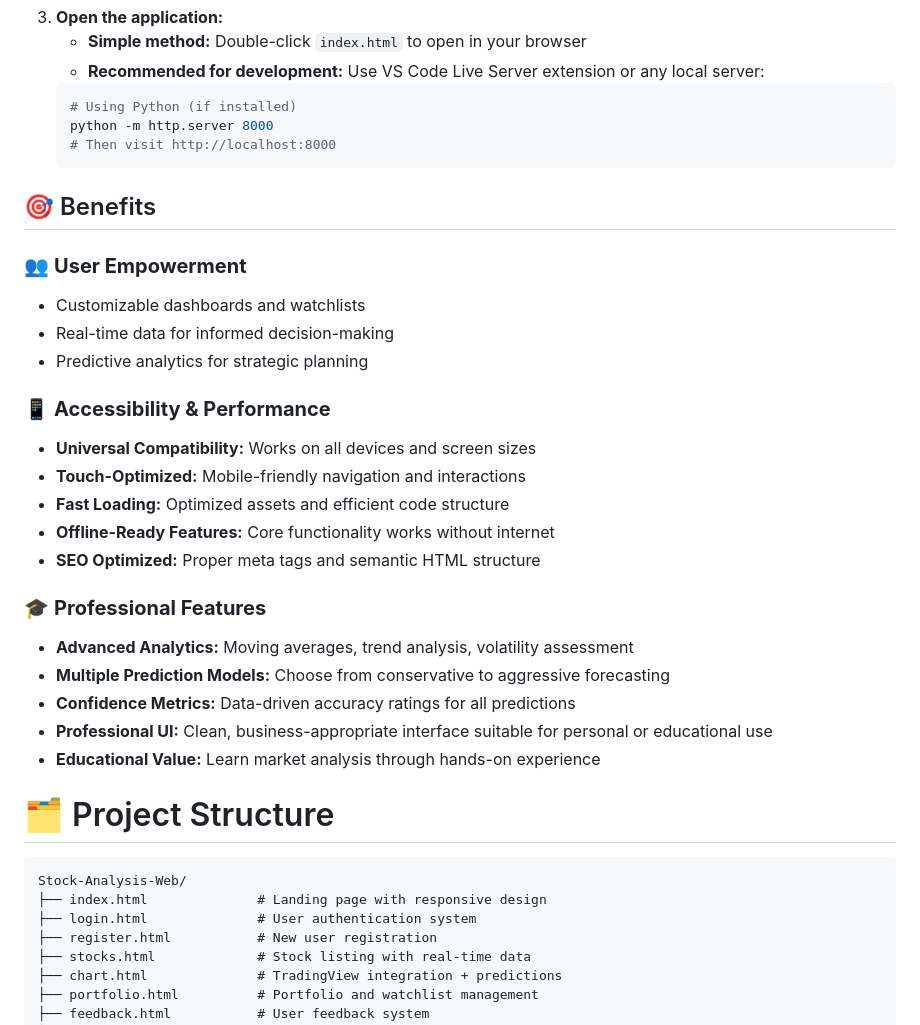
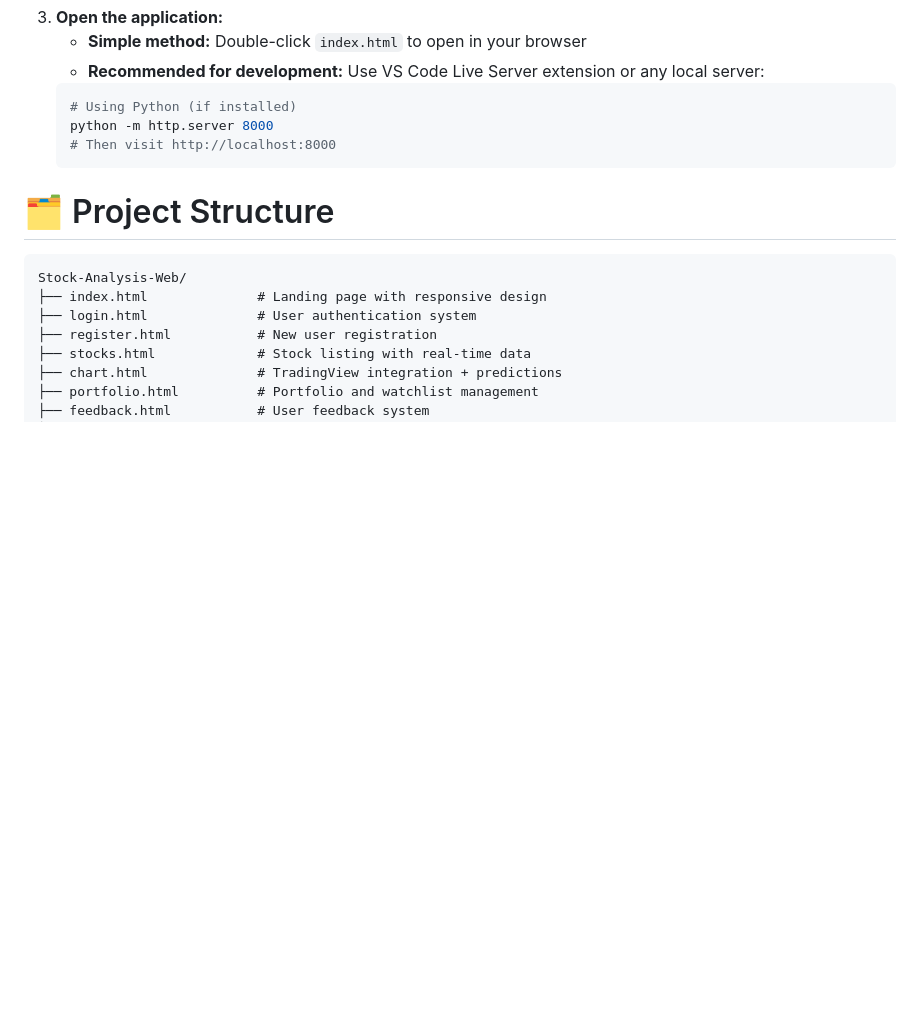
Before and after one commit to insyirahazman/Stock-Analysis-Web, a Markdown page: README.md, the part around the change. GitHub-like rendering; blank space fills up the shorter version.

Commit message:
feat: remove benefits section from README.md to streamline content and focus on key features

````diff
--- a/README.md
+++ b/README.md
@@ -103,27 +103,6 @@ cd Stock-Analysis-Web
    # Then visit http://localhost:8000
    ```
 
-## 🎯 Benefits
-
-### 👥 **User Empowerment**
-- Customizable dashboards and watchlists
-- Real-time data for informed decision-making
-- Predictive analytics for strategic planning
-
-### 📱 **Accessibility & Performance**
-- **Universal Compatibility:** Works on all devices and screen sizes
-- **Touch-Optimized:** Mobile-friendly navigation and interactions
-- **Fast Loading:** Optimized assets and efficient code structure
-- **Offline-Ready Features:** Core functionality works without internet
-- **SEO Optimized:** Proper meta tags and semantic HTML structure
-
-### 🎓 **Professional Features**
-- **Advanced Analytics:** Moving averages, trend analysis, volatility assessment
-- **Multiple Prediction Models:** Choose from conservative to aggressive forecasting
-- **Confidence Metrics:** Data-driven accuracy ratings for all predictions
-- **Professional UI:** Clean, business-appropriate interface suitable for personal or educational use
-- **Educational Value:** Learn market analysis through hands-on experience
-
 # 🗂️ Project Structure
 
 ```
````
